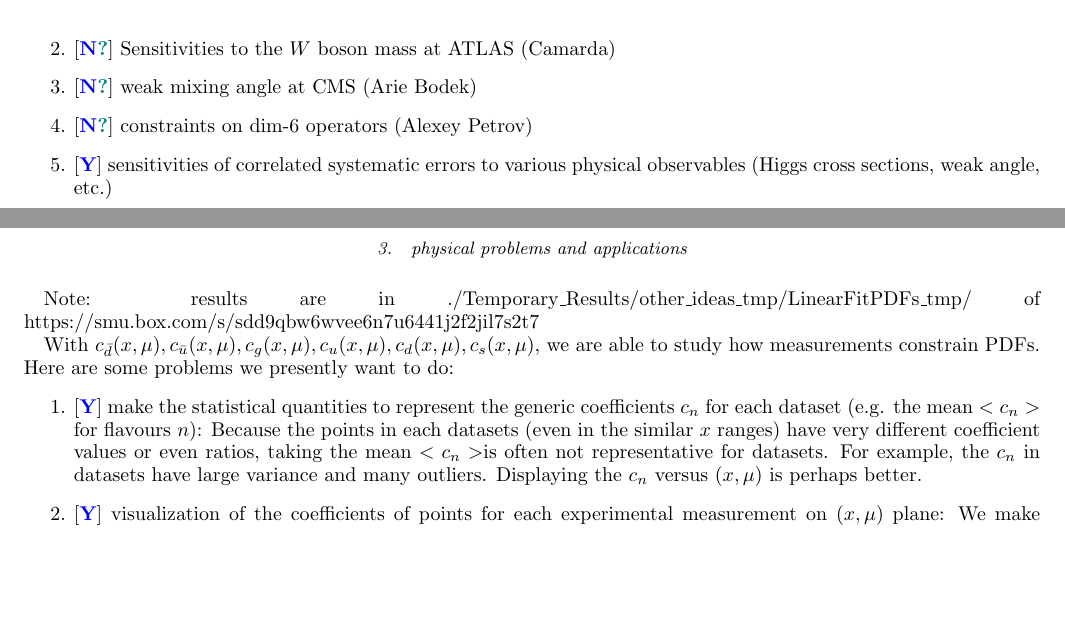
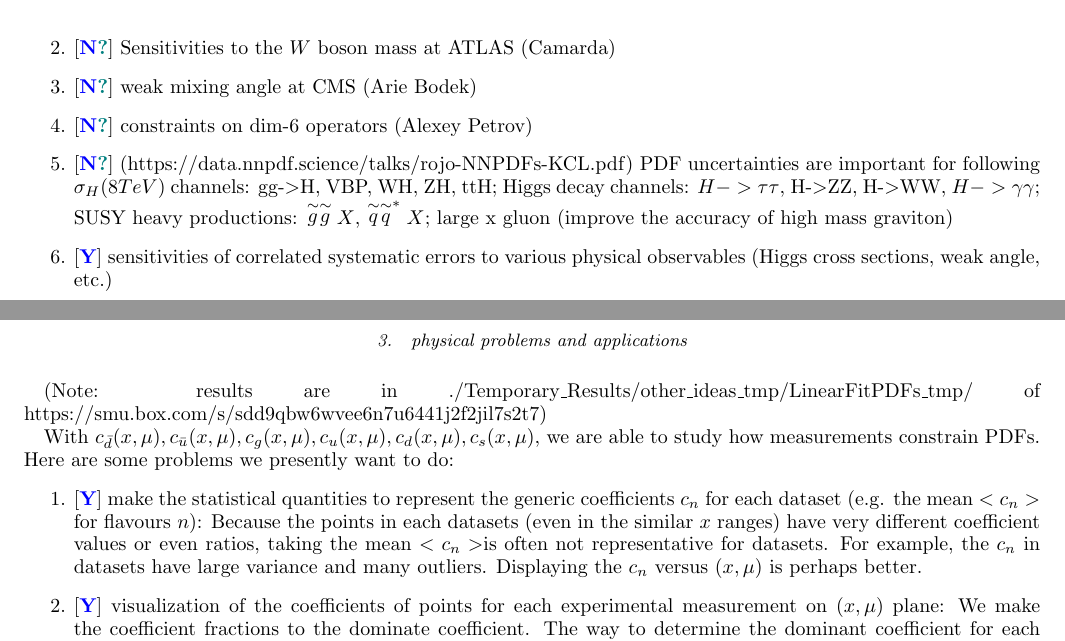
Before and after one commit to botingw/PDFsense_result, a LaTeX paper (PDFsense_materials.tex): two parts of pages 10 and 20 of 28, joined at a grey line, cut so that both start at the same text, the shorter picture padded with empty space. Compiled offline with pdfLaTeX.

Commit message:
add new physical qunatity constraints
from https://data.nnpdf.science/talks/rojo-NNPDFs-KCL.pdf

```diff
--- a/PDFsense_materials.tex
+++ b/PDFsense_materials.tex
@@ -544,6 +544,13 @@ to the $W$ boson mass at ATLAS (Camarda)
 mixing angle at CMS (Arie Bodek)
 \item {[}\textbf{\textcolor{blue}{N}}\textbf{\textcolor{teal}{?}}{]} constraints
 on dim-6 operators (Alexey Petrov)
+\item {[}\textbf{\textcolor{blue}{N}}\textbf{\textcolor{teal}{?}}{]} (https://data.nnpdf.science/talks/rojo-NNPDFs-KCL.pdf)
+PDF uncertainties are important for following $\sigma_{H}(8TeV)$
+channels: gg-\textgreater{}H, VBP, WH, ZH, ttH; Higgs decay channels:
+$H->\tau\tau$, H-\textgreater{}ZZ, H-\textgreater{}WW, $H->\gamma\gamma$;
+SUSY heavy productions: $\stackrel{\sim}{g}\stackrel{\sim}{g}X$,
+$\stackrel{\sim}{q}\stackrel{\sim}{q}^{*}X$; large x gluon (improve
+the accuracy of high mass graviton)
 \item {[}\textbf{\textcolor{blue}{Y}}{]} sensitivities of correlated systematic
 errors to various physical observables (Higgs cross sections, weak
 angle, etc.)
```
Also changed, not shown: PDFsense_materials.tex (4 more changed lines), 1 other file.
